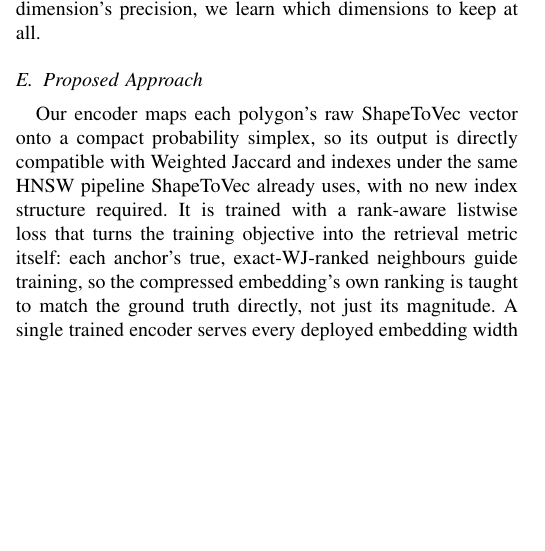
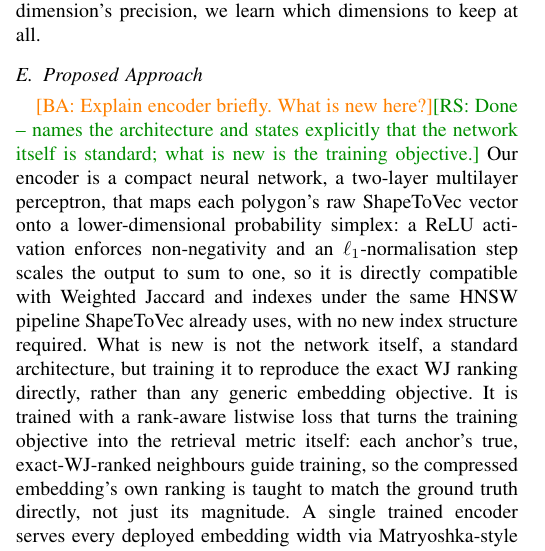
Before and after one commit to ruban-ai/polygon-ann-ml-embeddings, a LaTeX paper (term_project/SigSpatial/IEEE/conference_101719.tex): part of one column of page 2 of 9, cut so that both start at the same text, the shorter picture padded with empty space. Compiled offline with pdfLaTeX.

Commit message:
auto: conference_101719.tex

```diff
--- a/term_project/SigSpatial/IEEE/conference_101719.tex
+++ b/term_project/SigSpatial/IEEE/conference_101719.tex
@@ -181,10 +181,18 @@ all.
 
 \subsection{Proposed Approach}
 
-Our encoder maps each polygon's raw ShapeToVec vector onto a compact probability
-simplex, so its output is directly compatible with Weighted Jaccard and indexes under
-the same HNSW pipeline ShapeToVec already uses, with no new index structure required.
-It is trained with a rank-aware listwise loss that turns the training objective into
+\ba{Explain encoder briefly. What is new here?}\rs{Done -- names the architecture
+and states explicitly that the network itself is standard; what is new is the
+training objective.}
+Our encoder is a compact neural network, a two-layer multilayer perceptron, that
+maps each polygon's raw ShapeToVec vector onto a lower-dimensional probability
+simplex: a ReLU activation enforces non-negativity and an $\ell_1$-normalisation step
+scales the output to sum to one, so it is directly compatible with Weighted Jaccard
+and indexes under the same HNSW pipeline ShapeToVec already uses, with no new index
+structure required. What is new is not the network itself, a standard architecture,
+but training it to reproduce the exact WJ ranking directly, rather than any generic
+embedding objective. It is trained with a rank-aware listwise loss that turns the
+training objective into
 the retrieval metric itself: each anchor's true, exact-WJ-ranked neighbours guide
 training, so the compressed embedding's own ranking is taught to match the ground
 truth directly, not just its magnitude. A single trained encoder serves every
```
